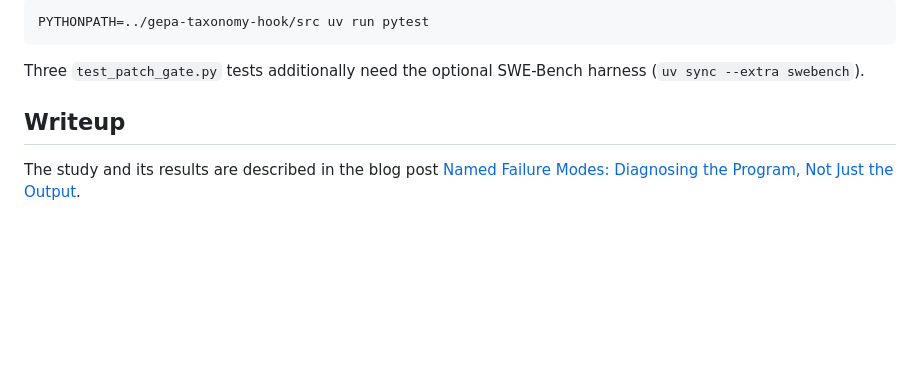
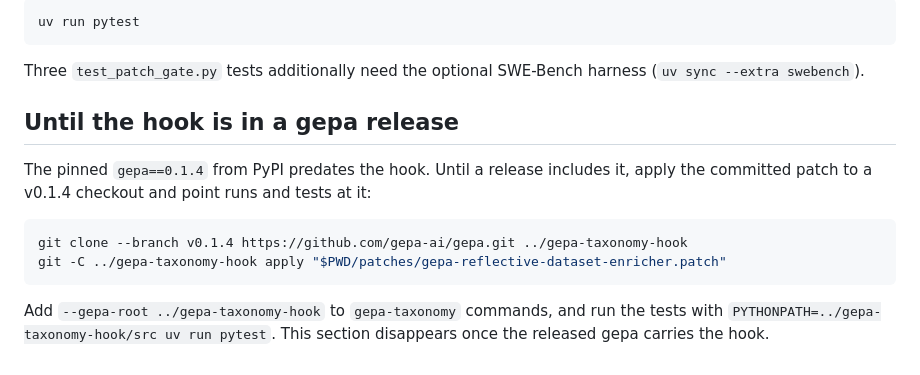
Before and after one commit to AndreiBerkeley/gepa-named-failure-modes, a Markdown page: README.md, the part around one of its changes. Rendered like a GitHub page; blank space fills up the shorter version.

````diff
--- a/README.md
+++ b/README.md
@@ -97,12 +91,22 @@ hook, so they need the patched checkout on the path:
 
 ```bash
-PYTHONPATH=../gepa-taxonomy-hook/src uv run pytest
+uv run pytest
 ```
 
 Three `test_patch_gate.py` tests additionally need the optional SWE-Bench
 harness (`uv sync --extra swebench`).
 
-## Writeup
+## Until the hook is in a gepa release
 
-The study and its results are described in the blog post
-[Named Failure Modes: Diagnosing the Program, Not Just the Output](https://andreiberkeley.github.io/gepa-named-failure-modes/blog/2026/08/18/named-failure-modes/).
+The pinned `gepa==0.1.4` from PyPI predates the hook. Until a release includes
+it, apply the committed patch to a v0.1.4 checkout and point runs and tests at
+it:
+
+```bash
+git clone --branch v0.1.4 https://github.com/gepa-ai/gepa.git ../gepa-taxonomy-hook
+git -C ../gepa-taxonomy-hook apply "$PWD/patches/gepa-reflective-dataset-enricher.patch"
+```
+
+Add `--gepa-root ../gepa-taxonomy-hook` to `gepa-taxonomy` commands, and run
+the tests with `PYTHONPATH=../gepa-taxonomy-hook/src uv run pytest`. This
+section disappears once the released gepa carries the hook.
````
Also changed, not shown: other parts of README.md (+24 -30 lines).
